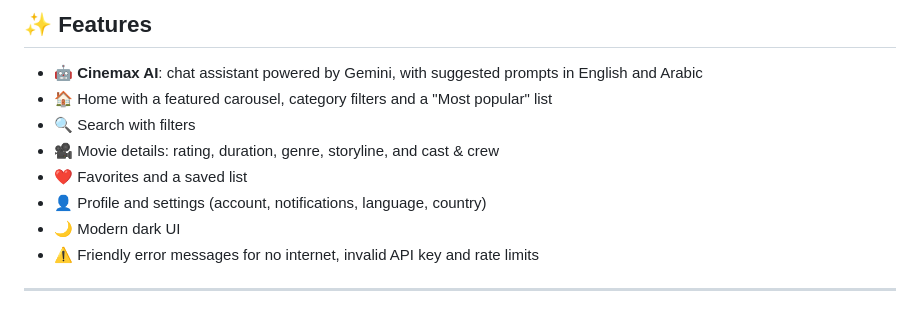
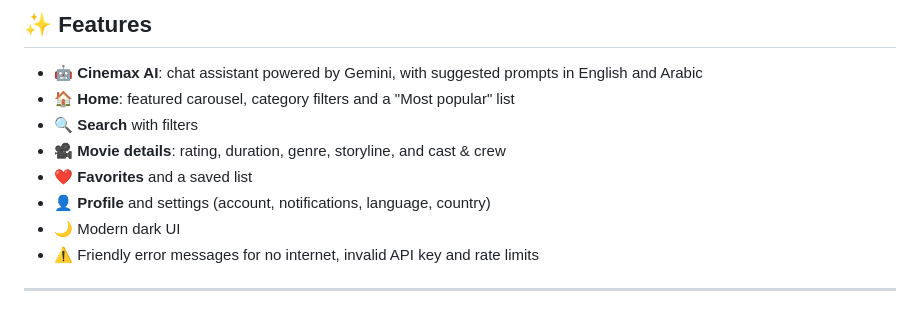
Before and after one commit to malakmostafa-tech/Cinemax_app, a Markdown page: README.md, the part around one of its changes. Rendered like a GitHub page.

Commit message:
Revise screenshots layout and enhance features list
Updated the screenshots section to use a table format and added new features to the features list.

```diff
--- a/README.md
+++ b/README.md
@@ -28,11 +37,11 @@
 ## ✨ Features
 
 - 🤖 **Cinemax AI**: chat assistant powered by Gemini, with suggested prompts in English and Arabic
-- 🏠 Home with a featured carousel, category filters and a "Most popular" list
-- 🔍 Search with filters
-- 🎥 Movie details: rating, duration, genre, storyline, and cast & crew
-- ❤️ Favorites and a saved list
-- 👤 Profile and settings (account, notifications, language, country)
+- 🏠 **Home**: featured carousel, category filters and a "Most popular" list
+- 🔍 **Search** with filters
+- 🎥 **Movie details**: rating, duration, genre, storyline, and cast & crew
+- ❤️ **Favorites** and a saved list
+- 👤 **Profile** and settings (account, notifications, language, country)
 - 🌙 Modern dark UI
 - ⚠️ Friendly error messages for no internet, invalid API key and rate limits
 
```
Also changed, not shown: other parts of README.md (+16 -7 lines).
